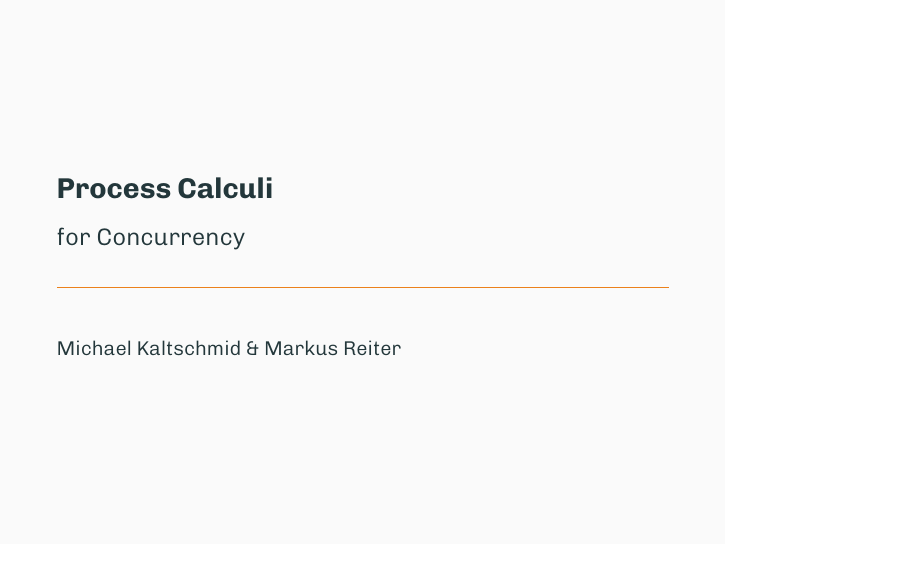
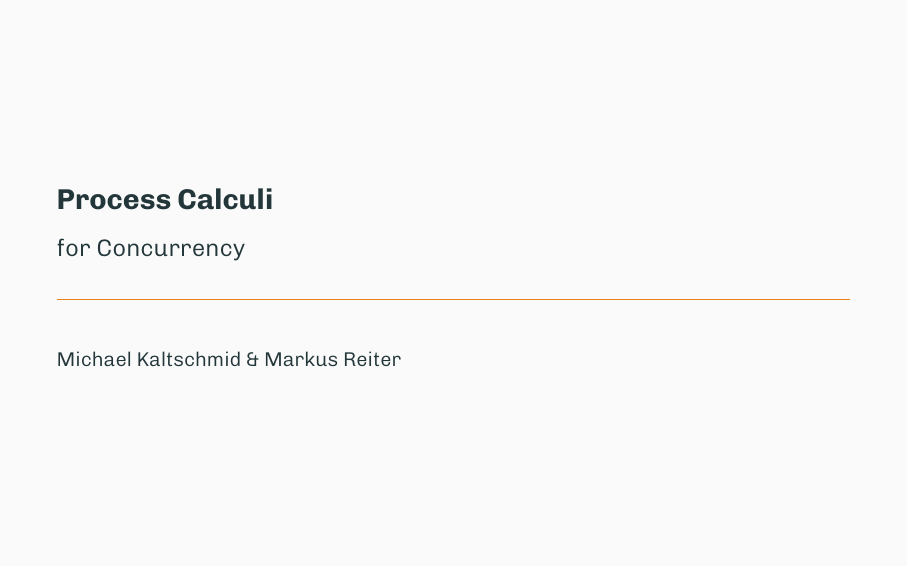
Before and after one commit to reitermarkus/process-calculi, LaTeX slides (presentation.tex): page 1 of 17. Compiled offline with XeLaTeX.

Commit message:
Change aspect ratio.

```diff
--- a/presentation.tex
+++ b/presentation.tex
@@ -1,6 +1,6 @@
 % !TEX TS-program = xelatex
 %
-\documentclass{beamer}
+\documentclass[aspectratio=1610]{beamer}
 
 \usetheme{metropolis}
 
```
